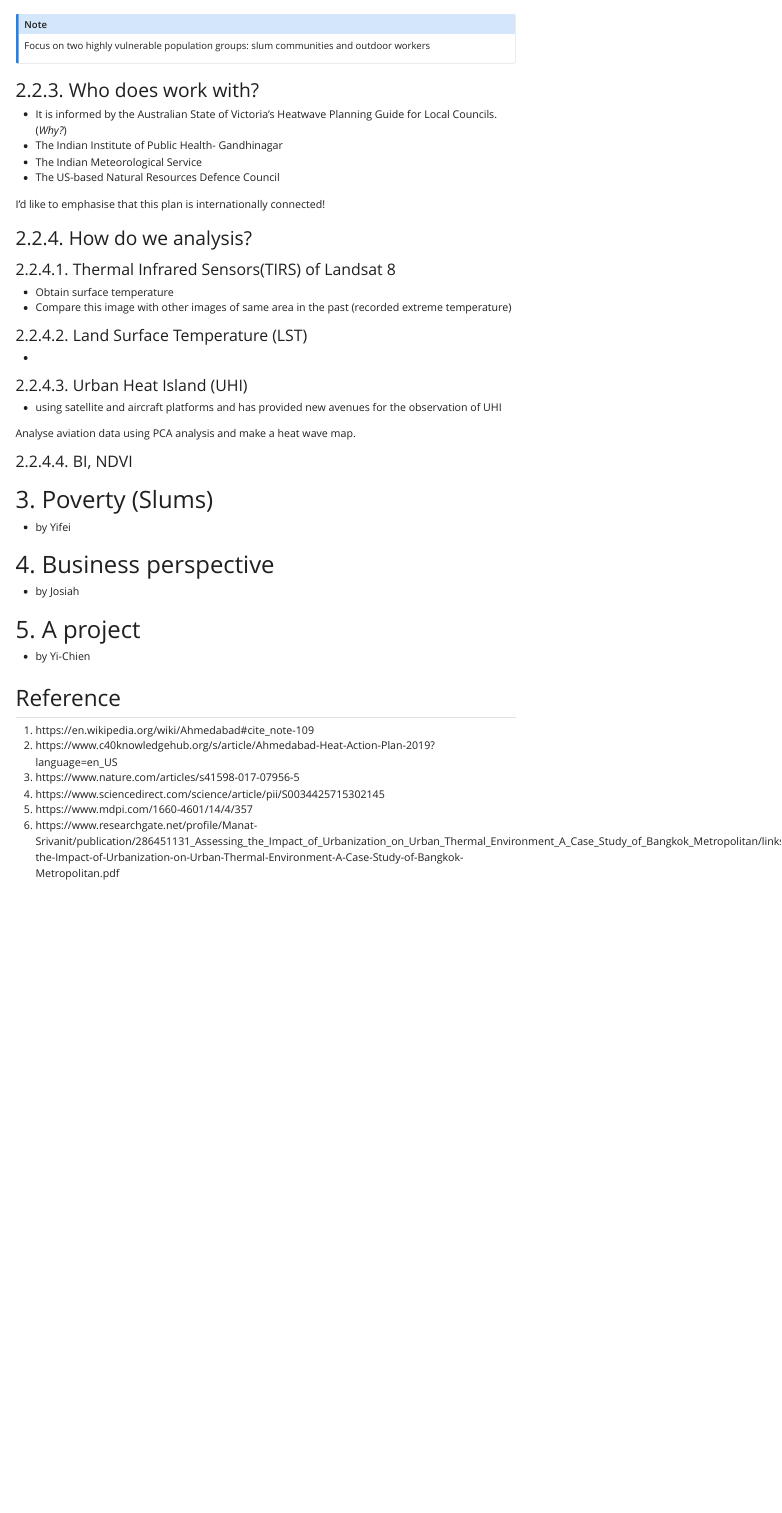
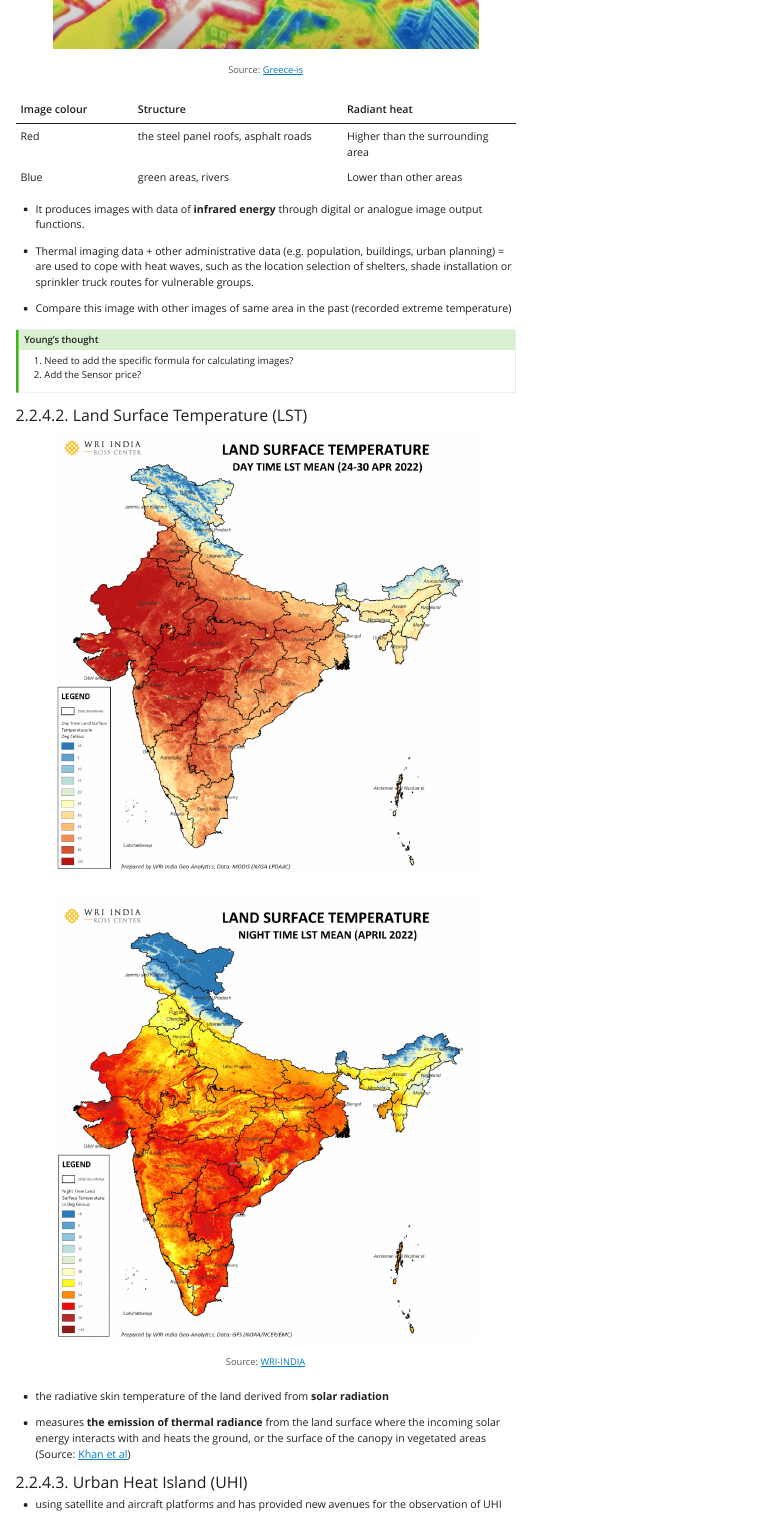
Before and after one commit to jtej22/casa0075, a Quarto document (Heatwave_Young.qmd): the page in a window 1100 px wide, from 960 px down before the commit and from 1540 px down after it. The pictures show the output file Heatwave_Young.html that the author committed with the source, opened offline; Quarto's library style sheets are replaced by a plain one without menus.

Commit message:
Draft_Young

````diff
--- a/Heatwave_Young.qmd
+++ b/Heatwave_Young.qmd
@@ -48,7 +47,7 @@ knitr::include_graphics('images/20230301_133423.png')
 -   Training medical and community workers
 -   Coordinating an inter-agency emergency warning system
 
-::: callout-note
+::: callout-important
 Focus on two highly vulnerable population groups: slum communities and outdoor workers
 :::
 
@@ -59,5 +58,3 @@ Focus on two highly vulnerable population groups: slum communities and outdoor w
 -   The Indian Meteorological Service
 -   The US-based Natural Resources Defence Council
 
-
-I'd like to emphasise that this plan is internationally connected!
@@ -67,4 +68,3 @@ I'd like to emphasise that this plan is internationally connected!
 
 #### 2.2.4.1. Thermal Infrared Sensors(TIRS) of Landsat 8
 
--   Obtain surface temperature
@@ -71,5 +75,30 @@ I'd like to emphasise that this plan is internationally connected!
+| Image colour | Structure                            | Radiant heat                     |
+|-----------------|------------------------------|-------------------------|
+| Red          | the steel panel roofs, asphalt roads | Higher than the surrounding area |
+| Blue         | green areas, rivers                  | Lower than other areas           |
+
+-   It produces images with data of **infrared energy** through digital or analogue image output functions.
+
+-   Thermal imaging data + other administrative data (e.g. population, buildings, urban planning) = are used to cope with heat waves, such as the location selection of shelters, shade installation or sprinkler truck routes for vulnerable groups.
+
 -   Compare this image with other images of same area in the past (recorded extreme temperature)
+
+::: callout-tip
+## Young's thought
+1. Need to add the specific formula for calculating images?
+2. Add the Sensor price?
+:::
 
 #### 2.2.4.2. Land Surface Temperature (LST)
 
--
+```{r echo=FALSE, out.width = "85%", fig.align='center', cache=TRUE}
+knitr::include_graphics('images/3_LST_DayTime-01.png')
+```
+
+```{r echo=FALSE, out.width = "85%", fig.align='center', cache=TRUE, fig.cap="Source: [WRI-INDIA](https://wri-india.org/blog/measuring-and-mapping-heatwave)"}
+knitr::include_graphics('images/4_LST_NightTime-01.png')
+```
+
+- the radiative skin temperature of the land derived from **solar radiation**
+
+- measures **the emission of thermal radiance** from the land surface where the incoming solar energy interacts with and heats the ground, or the surface of the canopy in vegetated areas (Source: [Khan et al](https://www.sciencedirect.com/science/article/pii/B9780128196694000027))
@@ -80,4 +111,5 @@ I'd like to emphasise that this plan is internationally connected!
 
-Analyse aviation data using PCA analysis and make a heat wave map.
+::: callout-important
+Analyse aviation data using PCA analysis and make a heat wave map!
+:::
 
-#### 2.2.4.4. BI, NDVI
````
Also changed, not shown: Heatwave_Young.html, images/3_LST_DayTime-01.png (added), images/4_LST_NightTime-01.png (added), images/flowchart.png (added), images/heatwave.jpg (added), Heatwave_Young.qmd (26 more changed lines).
